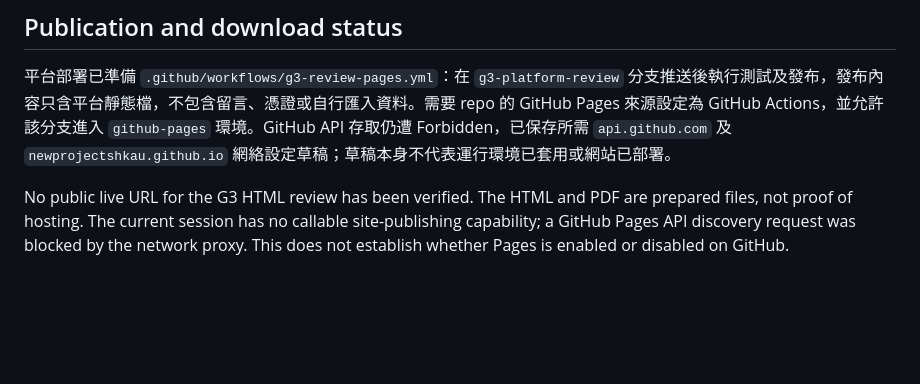
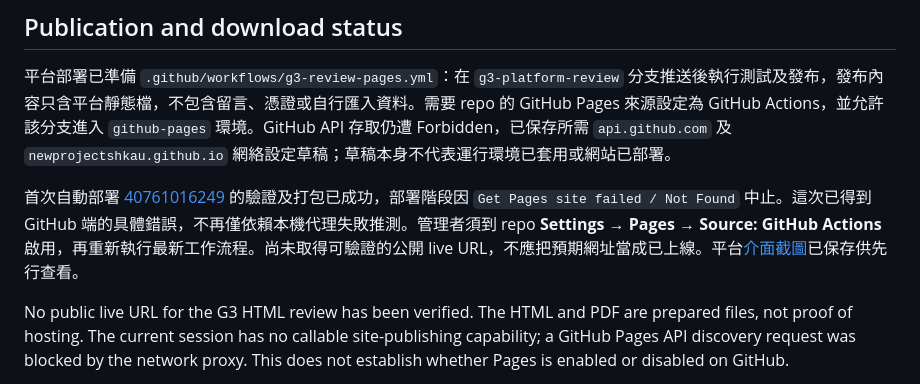
Before and after one commit to newprojectshkau/Win-win, a Markdown page: docs/STATUS.md, the part around the change. Drawn GitHub-style; blank space fills up the shorter version.

```diff
--- a/docs/STATUS.md
+++ b/docs/STATUS.md
@@ -28,6 +28,8 @@ The reviews are analytical agent assessments through the requested perspectives,
 
 平台部署已準備 `.github/workflows/g3-review-pages.yml`：在 `g3-platform-review` 分支推送後執行測試及發布，發布內容只含平台靜態檔，不包含留言、憑證或自行匯入資料。需要 repo 的 GitHub Pages 來源設定為 GitHub Actions，並允許該分支進入 `github-pages` 環境。GitHub API 存取仍遭 Forbidden，已保存所需 `api.github.com` 及 `newprojectshkau.github.io` 網絡設定草稿；草稿本身不代表運行環境已套用或網站已部署。
 
+首次自動部署 [40761016249](https://github.com/newprojectshkau/Win-win/actions/runs/40761016249) 的驗證及打包已成功，部署階段因 `Get Pages site failed / Not Found` 中止。這次已得到 GitHub 端的具體錯誤，不再僅依賴本機代理失敗推測。管理者須到 repo **Settings → Pages → Source: GitHub Actions** 啟用，再重新執行最新工作流程。尚未取得可驗證的公開 live URL，不應把預期網址當成已上線。平台[介面截圖](images/g3-platform-desktop.png)已保存供先行查看。
+
 No public live URL for the G3 HTML review has been verified. The HTML and PDF are prepared files, not proof of hosting. The current session has no callable site-publishing capability; a GitHub Pages API discovery request was blocked by the network proxy. This does not establish whether Pages is enabled or disabled on GitHub.
 
 After these files are pushed, use the GitHub repository branch containing them. For the PDF, open `output/pdf/G3-simulator-plan-and-reviews.pdf` and choose **Download raw file**. For offline browser review, download `output/html/G3-review.html` and open it locally, then use **Print / Save as PDF** if desired. All document content and styling are embedded in that HTML; external repository source links require connectivity.
```
Also changed, not shown: sites/g3-platform/README.md (+6 -0 lines), docs/images/g3-platform-desktop.png, 9 other files.
